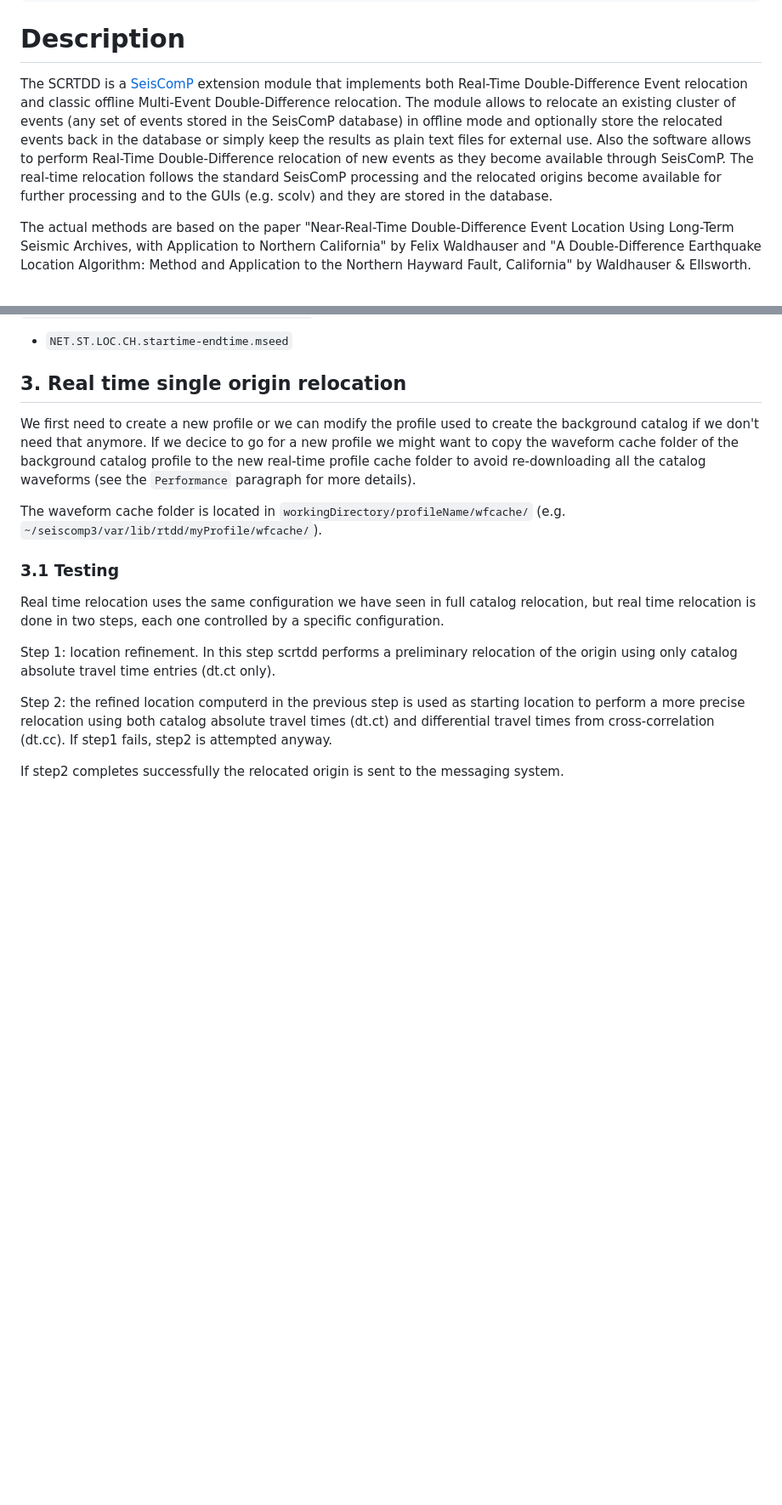
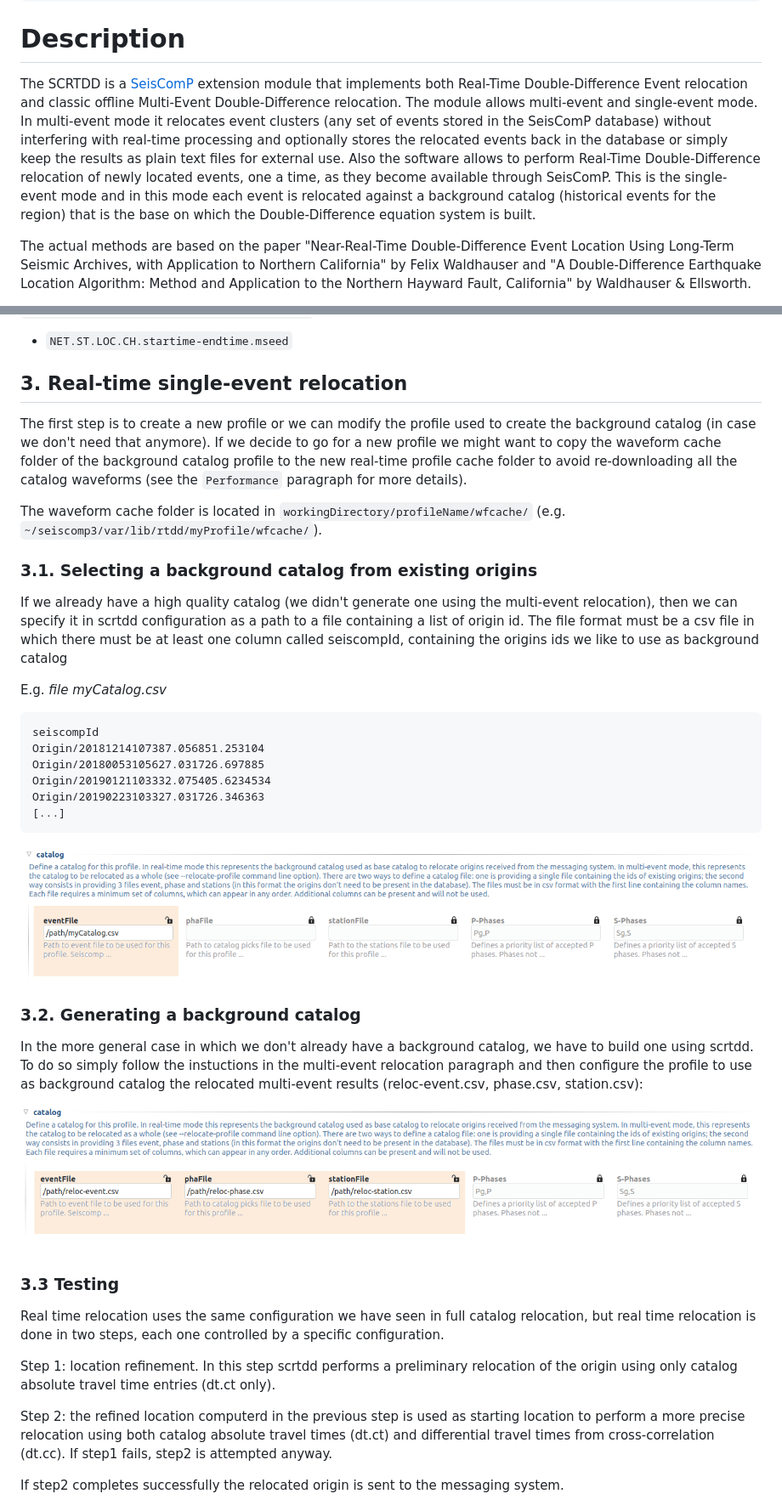
Before and after one commit to swiss-seismological-service/scrtdd, a Markdown page: README.md, 2 parts joined by grey strips. Shown at 85% size. Drawn GitHub-style; pictures changed too: data/catalog-selection1.png, data/catalog-selection3.png; blank space fills up the shorter version.

Commit message:
DOC: readme

````diff
--- a/README.md
+++ b/README.md
@@ -19,7 +19,7 @@
 </pre>
 # Description
 
-The SCRTDD is a [SeisComP](<https://github.com/SeisComP>) extension module that implements both Real-Time Double-Difference Event relocation and classic offline Multi-Event Double-Difference relocation. The module allows to relocate an existing cluster of events (any set of events stored in the SeisComP database) in offline mode and optionally store the relocated events back in the database or simply keep the results as plain text files for external use. Also the software allows to perform Real-Time Double-Difference relocation of new events as they become available through SeisComP. The real-time relocation follows the standard SeisComP processing and the relocated origins become available for further processing and to the GUIs (e.g. scolv) and they are stored in the database.
+The SCRTDD is a [SeisComP](<https://github.com/SeisComP>) extension module that implements both Real-Time Double-Difference Event relocation and classic offline Multi-Event Double-Difference relocation. The module allows multi-event and single-event mode. In multi-event mode it relocates event clusters (any set of events stored in the SeisComP database) without interfering with real-time processing and optionally stores the relocated events back in the database or simply keep the results as plain text files for external use. Also the software allows to perform Real-Time Double-Difference relocation of newly located events, one a time, as they become available through SeisComP. This is the single-event mode and in this mode each event is relocated against a background catalog (historical events for the region) that is the base on which the Double-Difference equation system is built.
 
 The actual methods are based on the paper "Near-Real-Time Double-Difference Event Location Using Long-Term Seismic Archives, with Application to Northern California" by Felix Waldhauser and "A Double-Difference Earthquake Location Algorithm: Method and Application to the Northern Hayward Fault, California" by Waldhauser & Ellsworth.
 
@@ -368,13 +363,36 @@ For comparison we can always find the raw waveforms (not processed) fetched from
 
 
 
-## 3. Real time single origin relocation
+## 3. Real-time single-event relocation
 
-We first need to create a new profile or we can modify the profile used to create the background catalog if we don't need that anymore. If we decice to go for a new profile we might want to copy the waveform cache folder of the background catalog profile to the new real-time profile cache folder to avoid re-downloading all the catalog waveforms (see the `Performance` paragraph for more details).
+The first step is to create a new profile or we can modify the profile used to create the background catalog (in case we don't need that anymore). If we decide to go for a new profile we might want to copy the waveform cache folder of the background catalog profile to the new real-time profile cache folder to avoid re-downloading all the catalog waveforms (see the `Performance` paragraph for more details).
 
 The waveform cache folder is located in `workingDirectory/profileName/wfcache/` (e.g. `~/seiscomp3/var/lib/rtdd/myProfile/wfcache/`).
 
-### 3.1 Testing
+### 3.1. Selecting a background catalog from existing origins
+
+If we already have a high quality catalog (we didn't generate one using the multi-event relocation), then we can specify it in scrtdd configuration as a path to a file containing a list of origin id. The file format must be a csv file in which there must be at least one column called seiscompId, containing the origins ids we like to use as background catalog
+
+E.g. *file myCatalog.csv*
+
+```
+seiscompId
+Origin/20181214107387.056851.253104
+Origin/20180053105627.031726.697885
+Origin/20190121103332.075405.6234534
+Origin/20190223103327.031726.346363
+[...]
+```
+
+![Catalog selection option](/data/catalog-selection1.png?raw=true "Catalog selection from event/origin ids")
+
+### 3.2. Generating a background catalog
+
+In the more general case in which we don't already have a background catalog, we have to build one using scrtdd. To do so simply follow the instuctions in the multi-event relocation paragraph and then configure the profile to use as background catalog the relocated multi-event results (reloc-event.csv, phase.csv, station.csv):
+
+![Catalog selection option](/data/catalog-selection3.png?raw=true "Catalog selection from raw file format")
+
+### 3.3 Testing
 
 Real time relocation uses the same configuration we have seen in full catalog relocation, but real time relocation is done in two steps, each one controlled by a specific configuration.
 
````
Also changed, not shown: other parts of README.md (+26 -31 lines), data/catalog-selection4.png (added).
